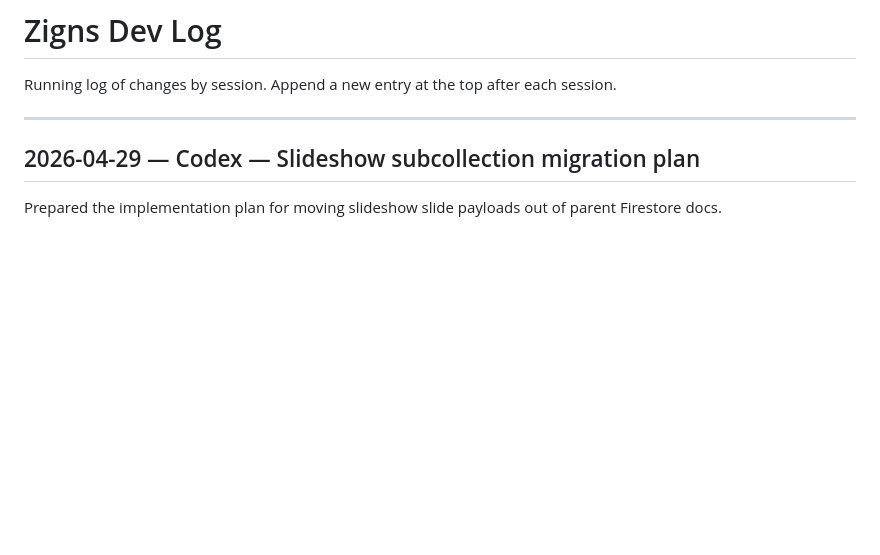
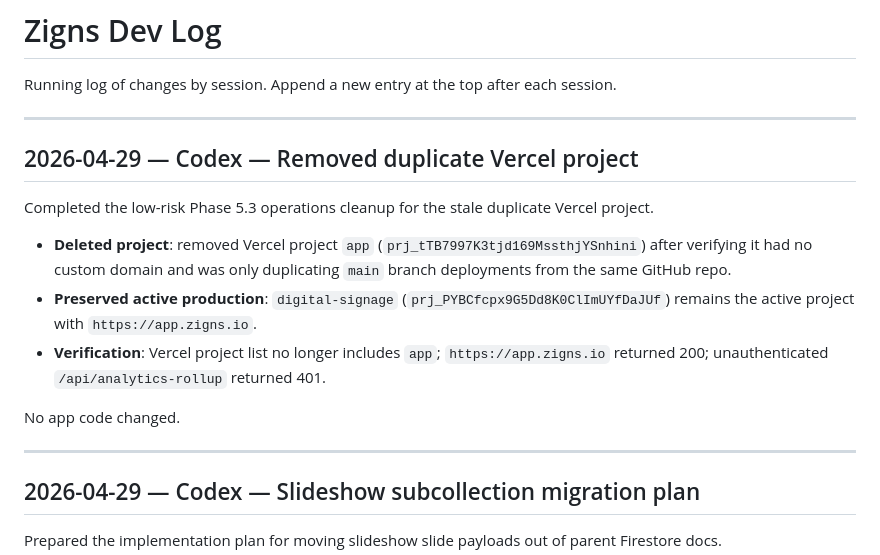
Before and after one commit to tdmonster99/digital-signage, a Markdown page: DEVLOG.md, the part around the change. Rendered like a GitHub page; blank space fills up the shorter version.

Commit message:
docs: record duplicate Vercel project removal

```diff
--- a/DEVLOG.md
+++ b/DEVLOG.md
@@ -1,6 +1,18 @@
 # Zigns Dev Log
 
 Running log of changes by session. Append a new entry at the top after each session.
+
+---
+
+## 2026-04-29 — Codex — Removed duplicate Vercel project
+
+Completed the low-risk Phase 5.3 operations cleanup for the stale duplicate Vercel project.
+
+- **Deleted project**: removed Vercel project `app` (`prj_tTB7997K3tjd169MssthjYSnhini`) after verifying it had no custom domain and was only duplicating `main` branch deployments from the same GitHub repo.
+- **Preserved active production**: `digital-signage` (`prj_PYBCfcpx9G5Dd8K0ClImUYfDaJUf`) remains the active project with `https://app.zigns.io`.
+- **Verification**: Vercel project list no longer includes `app`; `https://app.zigns.io` returned 200; unauthenticated `/api/analytics-rollup` returned 401.
+
+No app code changed.
 
 ---
 
```
Also changed, not shown: ROADMAP.md (+1 -1 lines).
